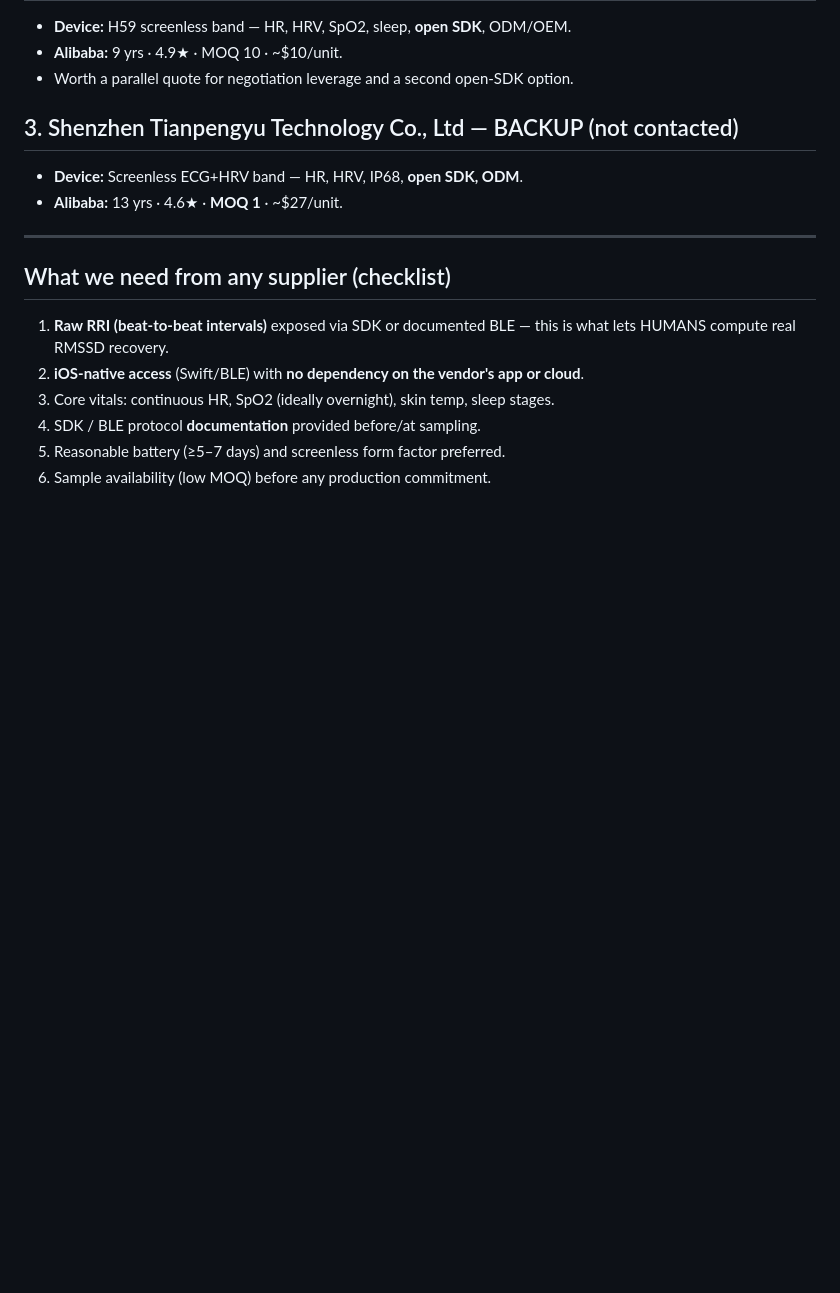
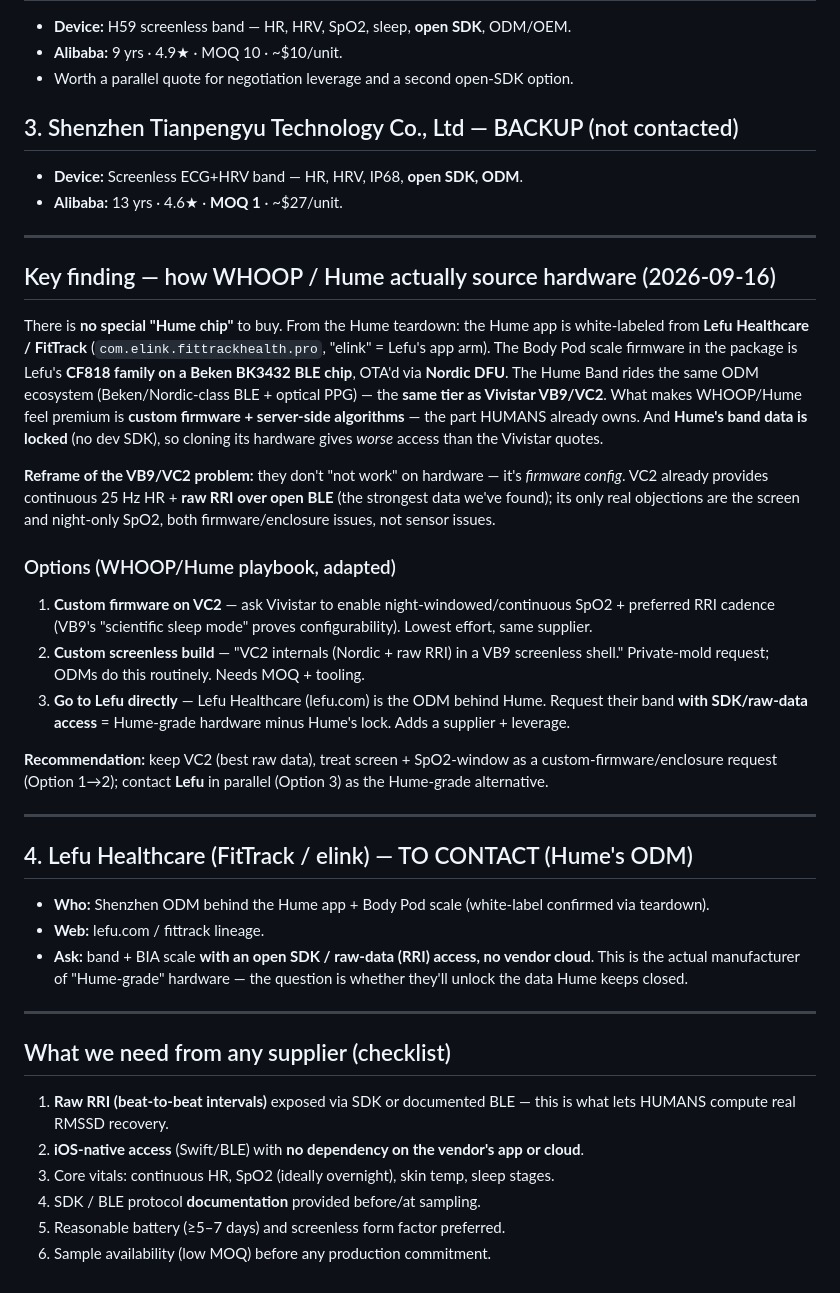
Before and after one commit to SARIFIAAR/FatLoss, a Markdown page: docs/device-research/suppliers.md, the part around the change. Drawn GitHub-style; blank space fills up the shorter version.

Commit message:
Device research: how WHOOP/Hume source hardware + Lefu (Hume's ODM) path
Hume is white-labeled from Lefu/FitTrack (Beken BK3432 + Nordic DFU) — same
ODM tier as VB9/VC2; the premium is custom firmware + algorithms (which HUMANS
owns), and Hume's band data is locked. Reframe VB9/VC2 as a firmware-config
problem; add Lefu as supplier #4 to contact for open-SDK Hume-grade hardware.

Co-Authored-By: Claude Fable 5 <noreply@anthropic.com>
Claude-Session: https://claude.ai/code/session_01Sd4gDUceBsqXzc284m48ew

```diff
--- a/docs/device-research/suppliers.md
+++ b/docs/device-research/suppliers.md
@@ -96,6 +96,41 @@ Legend: ✅ done · ⏳ in progress · ⬜ not started
 
 ---
 
+## Key finding — how WHOOP / Hume actually source hardware (2026-09-16)
+
+There is **no special "Hume chip"** to buy. From the Hume teardown: the Hume app is white-labeled from
+**Lefu Healthcare / FitTrack** (`com.elink.fittrackhealth.pro`, "elink" = Lefu's app arm). The Body Pod
+scale firmware in the package is Lefu's **CF818 family on a Beken BK3432 BLE chip**, OTA'd via **Nordic
+DFU**. The Hume Band rides the same ODM ecosystem (Beken/Nordic-class BLE + optical PPG) — the **same
+tier as Vivistar VB9/VC2**. What makes WHOOP/Hume feel premium is **custom firmware + server-side
+algorithms** — the part HUMANS already owns. And **Hume's band data is locked** (no dev SDK), so cloning
+its hardware gives *worse* access than the Vivistar quotes.
+
+**Reframe of the VB9/VC2 problem:** they don't "not work" on hardware — it's *firmware config*. VC2 already
+provides continuous 25 Hz HR + **raw RRI over open BLE** (the strongest data we've found); its only real
+objections are the screen and night-only SpO2, both firmware/enclosure issues, not sensor issues.
+
+### Options (WHOOP/Hume playbook, adapted)
+1. **Custom firmware on VC2** — ask Vivistar to enable night-windowed/continuous SpO2 + preferred RRI
+   cadence (VB9's "scientific sleep mode" proves configurability). Lowest effort, same supplier.
+2. **Custom screenless build** — "VC2 internals (Nordic + raw RRI) in a VB9 screenless shell." Private-mold
+   request; ODMs do this routinely. Needs MOQ + tooling.
+3. **Go to Lefu directly** — Lefu Healthcare (lefu.com) is the ODM behind Hume. Request their band **with
+   SDK/raw-data access** = Hume-grade hardware minus Hume's lock. Adds a supplier + leverage.
+
+**Recommendation:** keep VC2 (best raw data), treat screen + SpO2-window as a custom-firmware/enclosure
+request (Option 1→2); contact **Lefu** in parallel (Option 3) as the Hume-grade alternative.
+
+---
+
+## 4. Lefu Healthcare (FitTrack / elink) — TO CONTACT (Hume's ODM)
+- **Who:** Shenzhen ODM behind the Hume app + Body Pod scale (white-label confirmed via teardown).
+- **Web:** lefu.com / fittrack lineage.
+- **Ask:** band + BIA scale **with an open SDK / raw-data (RRI) access, no vendor cloud**. This is the
+  actual manufacturer of "Hume-grade" hardware — the question is whether they'll unlock the data Hume keeps closed.
+
+---
+
 ## What we need from any supplier (checklist)
 1. **Raw RRI (beat-to-beat intervals)** exposed via SDK or documented BLE — this is what lets HUMANS compute real RMSSD recovery.
 2. **iOS-native access** (Swift/BLE) with **no dependency on the vendor's app or cloud**.
```
